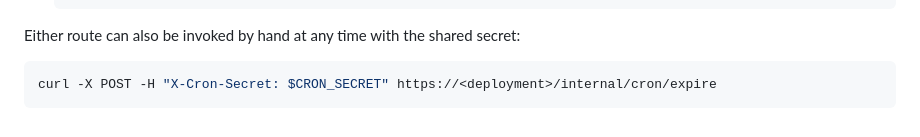
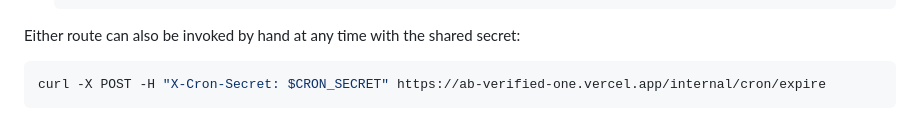
Before and after one commit to andrewbruno/ab-verified, a Markdown page: docs/ENVIRONMENT.md, the part around the change. GitHub-like rendering.

````diff
--- a/docs/ENVIRONMENT.md
+++ b/docs/ENVIRONMENT.md
@@ -74,5 +74,5 @@ Two things close that gap:
 Either route can also be invoked by hand at any time with the shared secret:
 
 ```bash
-curl -X POST -H "X-Cron-Secret: $CRON_SECRET" https://<deployment>/internal/cron/expire
+curl -X POST -H "X-Cron-Secret: $CRON_SECRET" https://ab-verified-one.vercel.app/internal/cron/expire
 ```
````
Also changed, not shown: README.md (+64 -4 lines).
